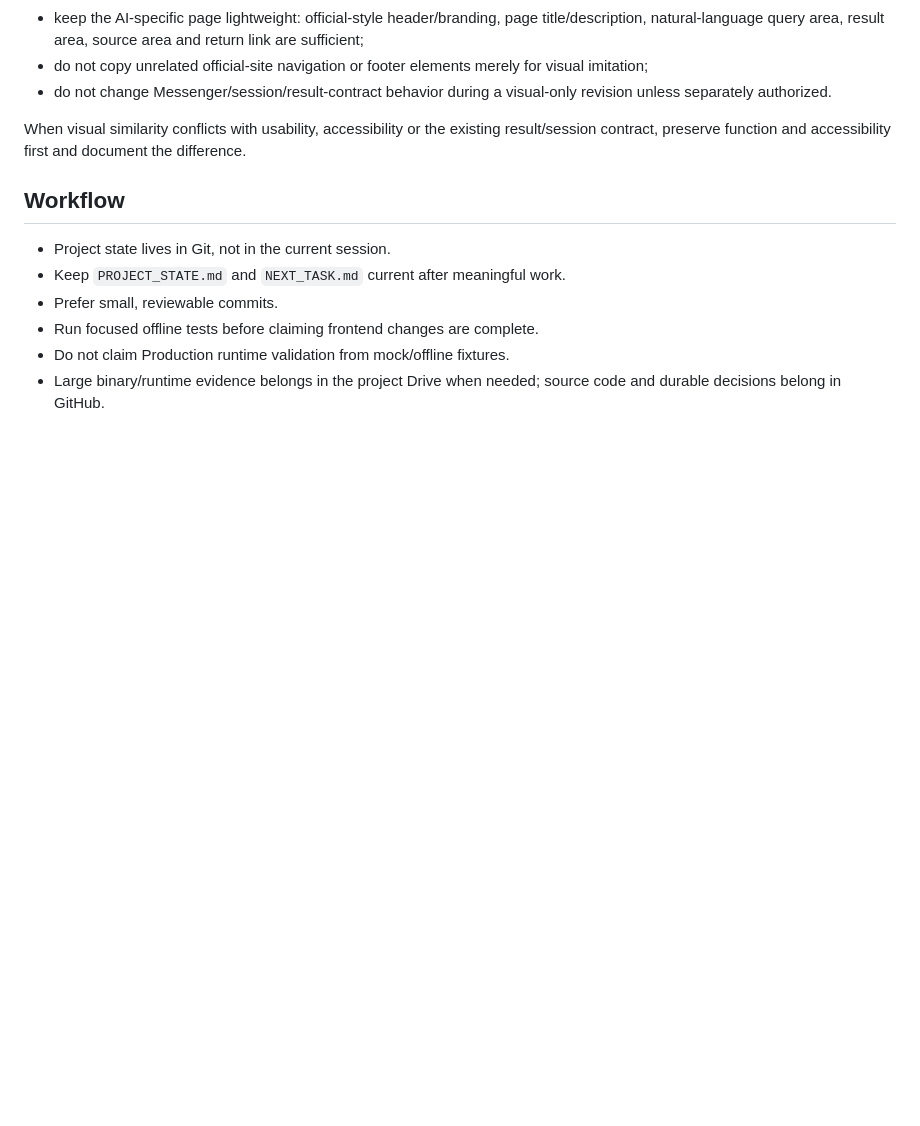
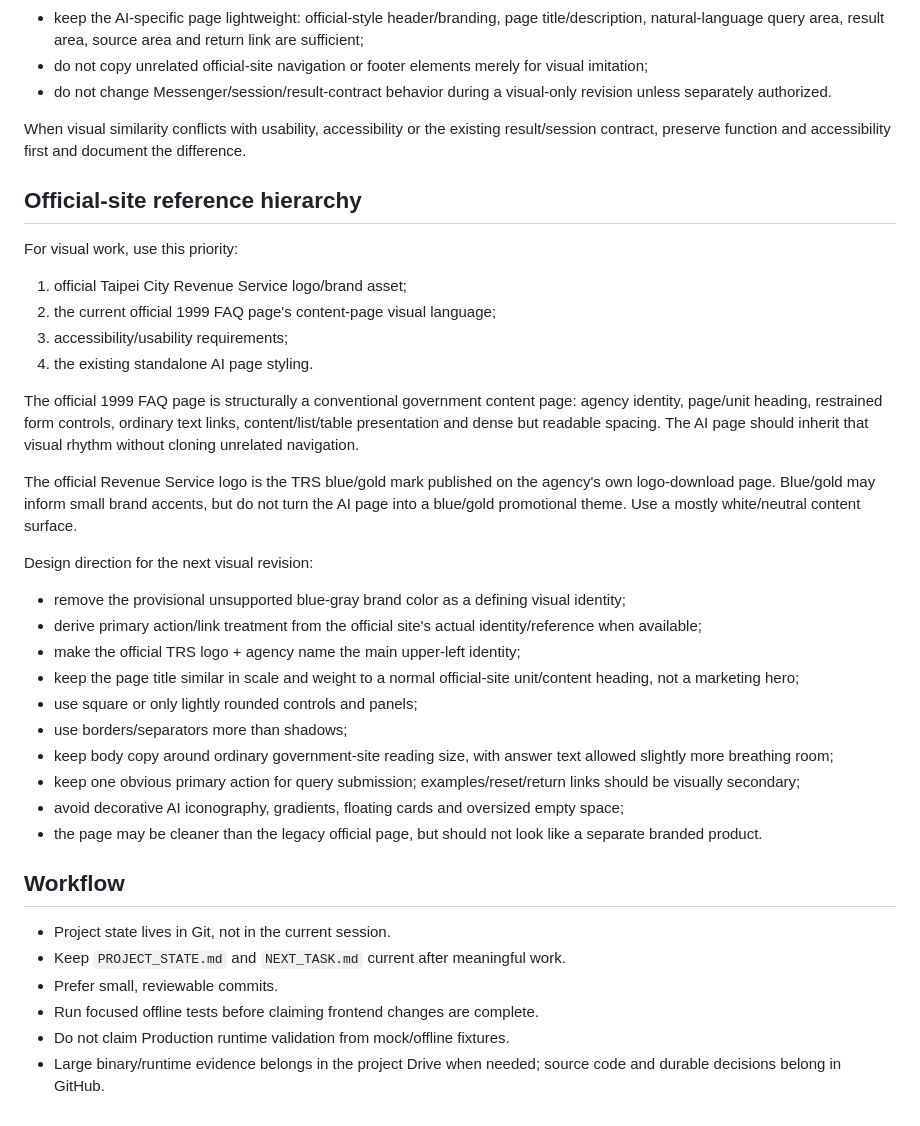
Before and after one commit to taipei-tax-lab/tpctax-1999-ai-web, a Markdown page: AGENTS.md, the part around the change. GitHub-like rendering; blank space fills up the shorter version.

Commit message:
docs: refine official-site reference hierarchy

```diff
--- a/AGENTS.md
+++ b/AGENTS.md
@@ -50,6 +50,32 @@ Frontend visual work should therefore:
 
 When visual similarity conflicts with usability, accessibility or the existing result/session contract, preserve function and accessibility first and document the difference.
 
+## Official-site reference hierarchy
+
+For visual work, use this priority:
+
+1. official Taipei City Revenue Service logo/brand asset;
+2. the current official 1999 FAQ page's content-page visual language;
+3. accessibility/usability requirements;
+4. the existing standalone AI page styling.
+
+The official 1999 FAQ page is structurally a conventional government content page: agency identity, page/unit heading, restrained form controls, ordinary text links, content/list/table presentation and dense but readable spacing. The AI page should inherit that visual rhythm without cloning unrelated navigation.
+
+The official Revenue Service logo is the TRS blue/gold mark published on the agency's own logo-download page. Blue/gold may inform small brand accents, but do not turn the AI page into a blue/gold promotional theme. Use a mostly white/neutral content surface.
+
+Design direction for the next visual revision:
+
+- remove the provisional unsupported blue-gray brand color as a defining visual identity;
+- derive primary action/link treatment from the official site's actual identity/reference when available;
+- make the official TRS logo + agency name the main upper-left identity;
+- keep the page title similar in scale and weight to a normal official-site unit/content heading, not a marketing hero;
+- use square or only lightly rounded controls and panels;
+- use borders/separators more than shadows;
+- keep body copy around ordinary government-site reading size, with answer text allowed slightly more breathing room;
+- keep one obvious primary action for query submission; examples/reset/return links should be visually secondary;
+- avoid decorative AI iconography, gradients, floating cards and oversized empty space;
+- the page may be cleaner than the legacy official page, but should not look like a separate branded product.
+
 ## Workflow
 
 - Project state lives in Git, not in the current session.
```
